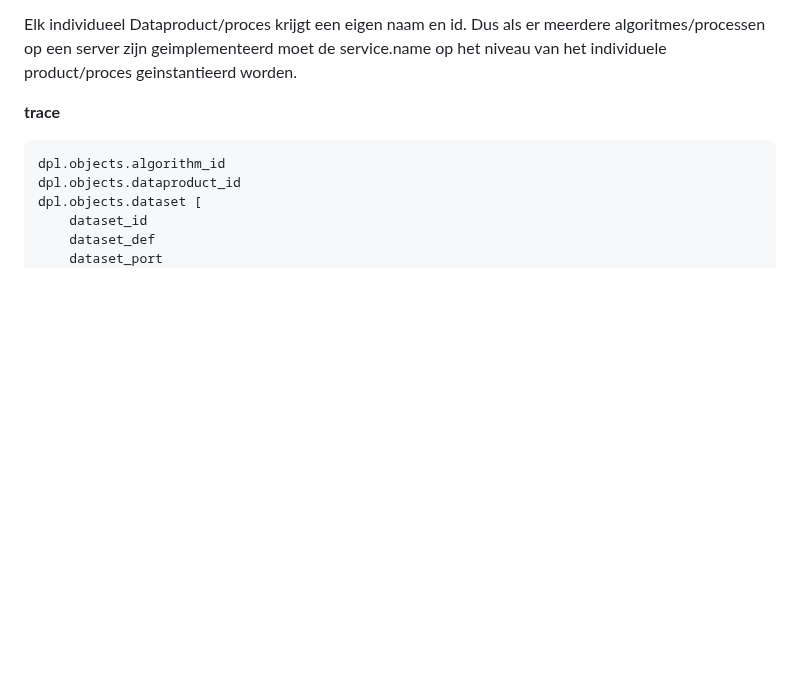
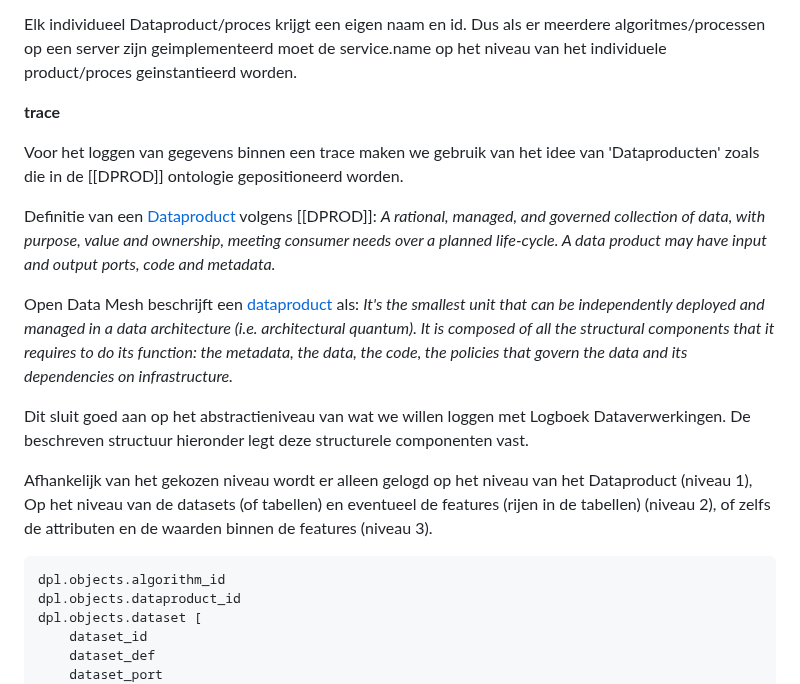
Before and after one commit to Geonovum/logboek-dataverwerkingen-voor-objecten, a Markdown page: respec/H3-extensie-objecten.md, the part around the change. GitHub-like rendering; blank space fills up the shorter version.

````diff
--- a/respec/H3-extensie-objecten.md
+++ b/respec/H3-extensie-objecten.md
@@ -39,6 +39,18 @@ Elk individueel Dataproduct/proces krijgt een eigen naam en id. Dus als er meerd
 het individuele product/proces geinstantieerd worden.
 
 __trace__
+
+Voor het loggen van gegevens binnen een trace maken we gebruik van het idee van 'Dataproducten' zoals die in de [[DPROD]] ontologie gepositioneerd worden.
+
+Definitie van een [Dataproduct](https://ekgf.github.io/dprod/#dataproductshape) volgens [[DPROD]]:
+*A rational, managed, and governed collection of data, with purpose, value and ownership, meeting consumer needs over a planned life-cycle. A data product may have input and output ports, code and metadata.*
+
+Open Data Mesh beschrijft een [dataproduct](https://dpds.opendatamesh.org/concepts/data-product/) als:
+*It's the smallest unit that can be independently deployed and managed in a data architecture (i.e. architectural quantum). It is composed of all the structural components that it requires to do its function: the metadata, the data, the code, the policies that govern the data and its dependencies on infrastructure.*
+
+Dit sluit goed aan op het abstractieniveau van wat we willen loggen met Logboek Dataverwerkingen. De beschreven structuur hieronder legt deze structurele componenten vast.
+
+Afhankelijk van het gekozen niveau wordt er alleen gelogd op het niveau van het Dataproduct (niveau 1), Op het niveau van de datasets (of tabellen) en eventueel de features (rijen in de tabellen) (niveau 2), of zelfs de attributen en de waarden binnen de features (niveau 3).
 
 ```
 dpl.objects.algorithm_id
````
Also changed, not shown: respec/H5-use-case-voorbeeld.md (+130 -2 lines), respec/H6-conclusies.md (+5 -1 lines).
